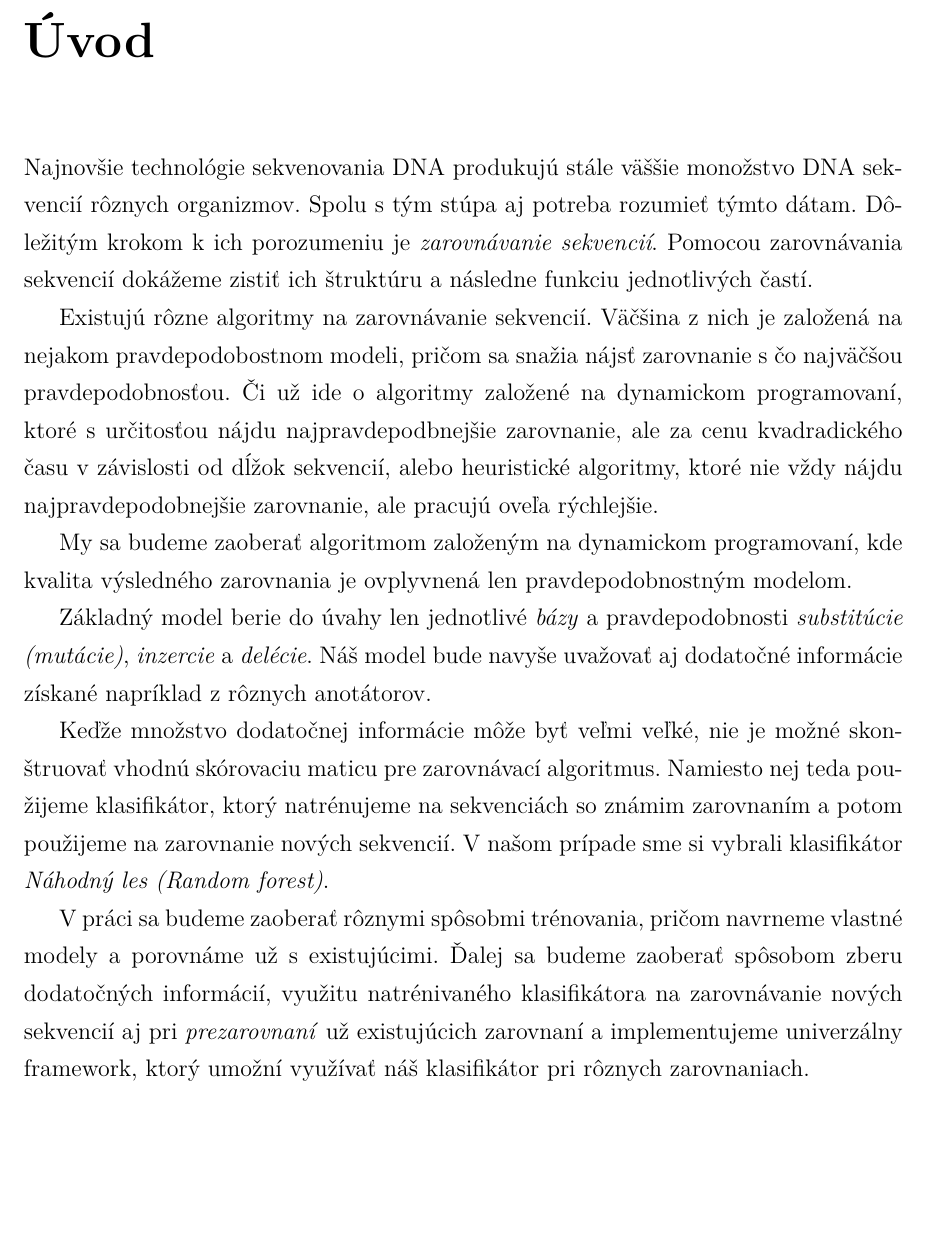
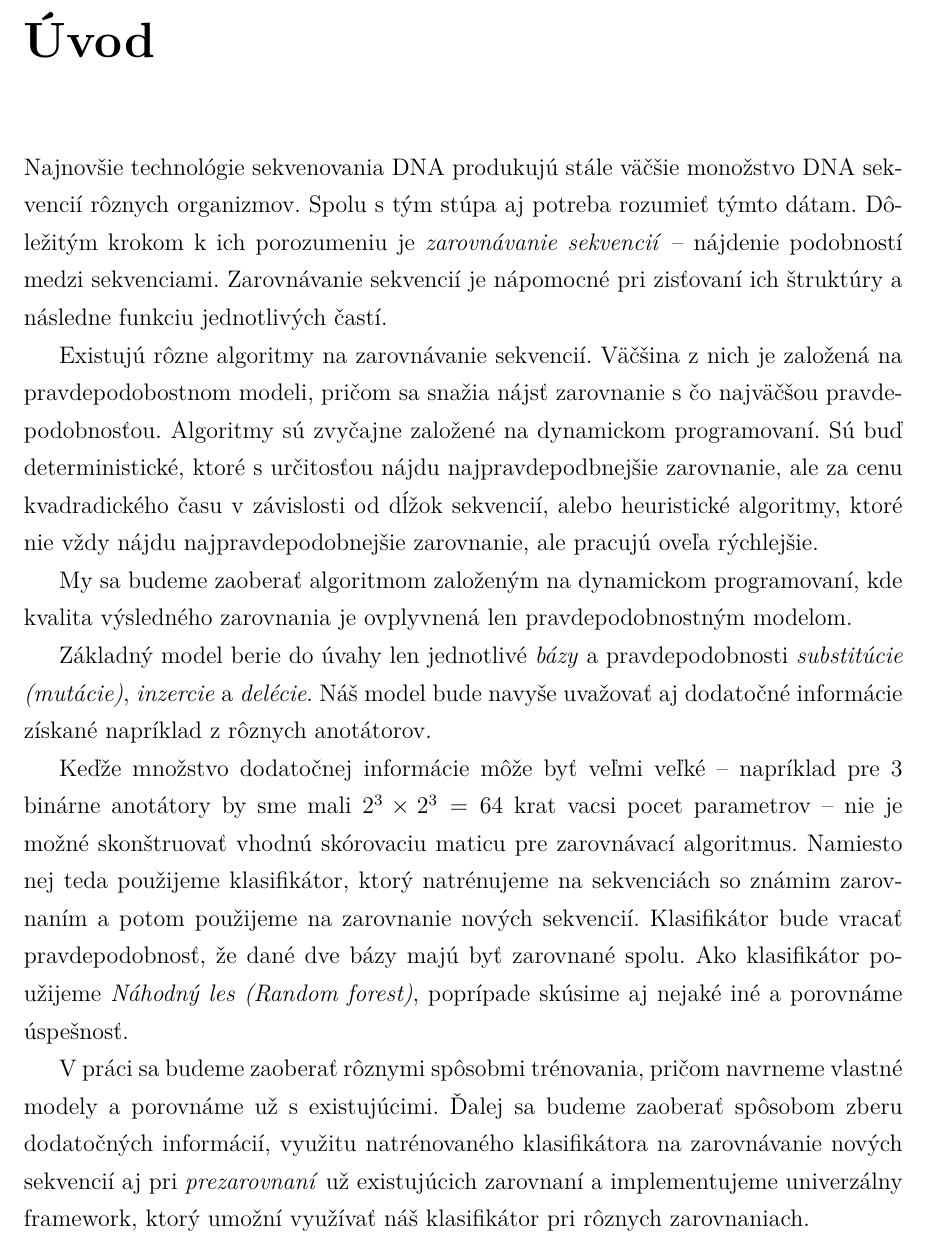
Before and after one commit to mhozza/thesis, a LaTeX thesis (main.tex, which reads uvod.tex): part of page 10 of 28, cut so that both start at the same text, the shorter picture padded with empty space. Compiled offline with pdfLaTeX.

Commit message:
Uvod fixnuty podla pripomienok

```diff
--- a/uvod.tex
+++ b/uvod.tex
@@ -4,11 +4,13 @@
 
 
 % preco je zarovnanie dolezite
-Najnovšie technológie sekvenovania DNA produkujú stále väššie monožstvo DNA sekvencií rôznych organizmov. Spolu s tým stúpa aj potreba rozumieť týmto dátam.
-Dôležitým krokom k ich porozumeniu je \textit{zarovnávanie sekvencií}. Pomocou zarovnávania sekvencií dokážeme zistiť ich štruktúru a následne funkciu jednotlivých častí.
+Najnovšie technológie sekvenovania DNA produkujú stále väčšie monožstvo DNA sekvencií rôznych organizmov. Spolu s tým stúpa aj potreba rozumieť týmto dátam.
+Dôležitým krokom k ich porozumeniu je \textit{zarovnávanie sekvencií} -- nájdenie podobností medzi sekvenciami.
+Zarovnávanie sekvencií je nápomocné pri zisťovaní ich štruktúry a následne funkciu jednotlivých častí.
 
 % zarovnavacie algoritmy
-Existujú rôzne algoritmy na zarovnávanie sekvencií. Väčšina z nich je založená na nejakom pravdepodobostnom modeli, pričom sa snažia nájsť zarovnanie s čo najväčšou pravdepodobnosťou. Či už ide o algoritmy založené na dynamickom programovaní, ktoré s určitosťou nájdu najpravdepodbnejšie zarovnanie, ale za cenu kvadradického času v závislosti od dĺžok sekvencií, alebo heuristické algoritmy, ktoré nie vždy nájdu najpravdepodobnejšie zarovnanie, ale pracujú oveľa rýchlejšie.
+Existujú rôzne algoritmy na zarovnávanie sekvencií. Väčšina z nich je založená na  pravdepodobostnom modeli, pričom sa snažia nájsť zarovnanie s čo najväčšou pravdepodobnosťou.
+Algoritmy sú zvyčajne založené na dynamickom programovaní. Sú buď deterministické, ktoré s určitosťou nájdu najpravdepodbnejšie zarovnanie, ale za cenu kvadradického času v závislosti od dĺžok sekvencií, alebo heuristické algoritmy, ktoré nie vždy nájdu najpravdepodobnejšie zarovnanie, ale pracujú oveľa rýchlejšie.
 
 My sa budeme zaoberať algoritmom založeným na dynamickom programovaní, kde kvalita výsledného zarovnania je ovplyvnená len pravdepodobnostným modelom.
 
@@ -16,9 +18,11 @@ Základný model berie do úvahy len jednotlivé \textit{bázy} a pravdepodobnos
 Náš model bude navyše uvažovať aj dodatočné informácie získané napríklad z rôznych anotátorov.
 
 % naco je dobra klasifikacia v zarovnaniach
-Keďže množstvo dodatočnej informácie môže byť veľmi veľké, %TODO : radovo kolko?
+Keďže množstvo dodatočnej informácie môže byť veľmi veľké -- napríklad pre 3 binárne anotátory by sme mali $2^3 \times 2^3 = 64$ krat vacsi pocet parametrov --
 nie je možné skonštruovať vhodnú skórovaciu maticu pre zarovnávací algoritmus.
-Namiesto nej teda použijeme klasifikátor, ktorý natrénujeme na sekvenciách so známim zarovnaním a potom použijeme na zarovnanie nových sekvencií. V našom prípade sme si vybrali klasifikátor \textit{Náhodný les (Random forest)}.
+Namiesto nej teda použijeme klasifikátor, ktorý natrénujeme na sekvenciách so známim zarovnaním a potom použijeme na zarovnanie nových sekvencií. Klasifikátor bude vracať pravdepodobnosť, že dané dve bázy majú byť zarovnané spolu.
+Ako klasifikátor použijeme \textit{Náhodný les (Random forest)}, poprípade skúsime aj nejaké iné a porovnáme úspešnosť.
+
 
 %obsah prace
-V práci sa budeme zaoberať rôznymi spôsobmi trénovania, pričom navrneme vlastné modely a porovnáme už s existujúcimi. Ďalej sa budeme zaoberať spôsobom zberu dodatočných informácií, využitu natrénivaného klasifikátora na zarovnávanie nových sekvencií aj pri \textit{prezarovnaní} už existujúcich zarovnaní a implementujeme univerzálny framework, ktorý umožní využívať náš klasifikátor pri rôznych zarovnaniach.
+V práci sa budeme zaoberať rôznymi spôsobmi trénovania, pričom navrneme vlastné modely a porovnáme už s existujúcimi. Ďalej sa budeme zaoberať spôsobom zberu dodatočných informácií, využitu natrénovaného klasifikátora na zarovnávanie nových sekvencií aj pri \textit{prezarovnaní} už existujúcich zarovnaní a implementujeme univerzálny framework, ktorý umožní využívať náš klasifikátor pri rôznych zarovnaniach.
```
